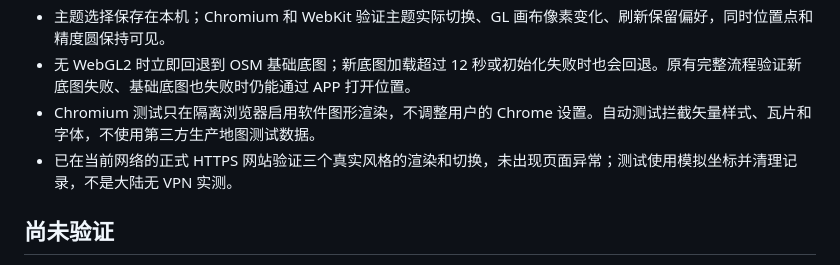
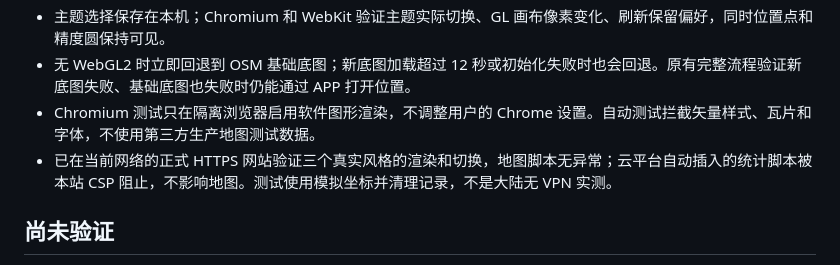
Before and after one commit to TatsuhiroC/location-share, a Markdown page: docs/validation.md, the part around the change. Rendered like a GitHub page.

Commit message:
Clarify production map verification and blocked analytics

```diff
--- a/docs/validation.md
+++ b/docs/validation.md
@@ -57,7 +57,7 @@
 - 主题选择保存在本机；Chromium 和 WebKit 验证主题实际切换、GL 画布像素变化、刷新保留偏好，同时位置点和精度圆保持可见。
 - 无 WebGL2 时立即回退到 OSM 基础底图；新底图加载超过 12 秒或初始化失败时也会回退。原有完整流程验证新底图失败、基础底图也失败时仍能通过 APP 打开位置。
 - Chromium 测试只在隔离浏览器启用软件图形渲染，不调整用户的 Chrome 设置。自动测试拦截矢量样式、瓦片和字体，不使用第三方生产地图测试数据。
-- 已在当前网络的正式 HTTPS 网站验证三个真实风格的渲染和切换，未出现页面异常；测试使用模拟坐标并清理记录，不是大陆无 VPN 实测。
+- 已在当前网络的正式 HTTPS 网站验证三个真实风格的渲染和切换，地图脚本无异常；云平台自动插入的统计脚本被本站 CSP 阻止，不影响地图。测试使用模拟坐标并清理记录，不是大陆无 VPN 实测。
 
 ## 尚未验证
 
```
